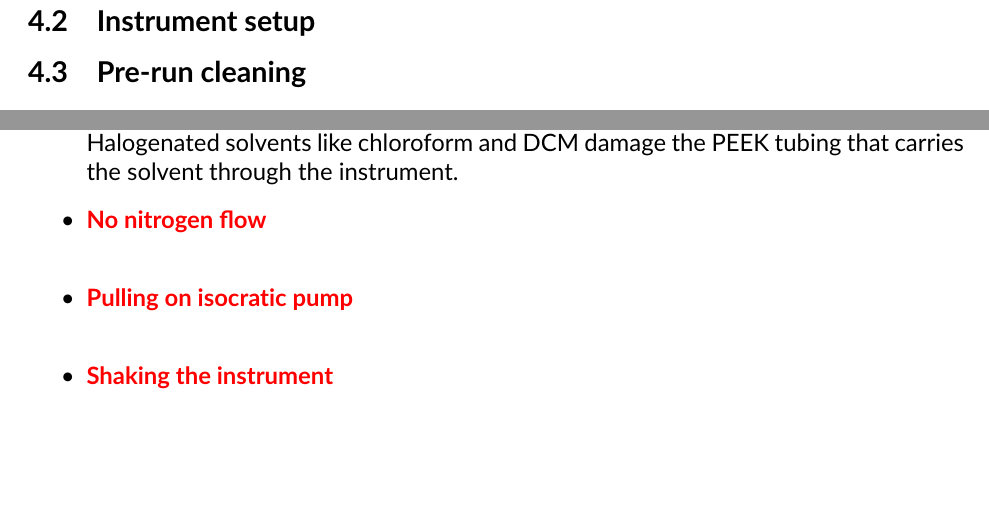
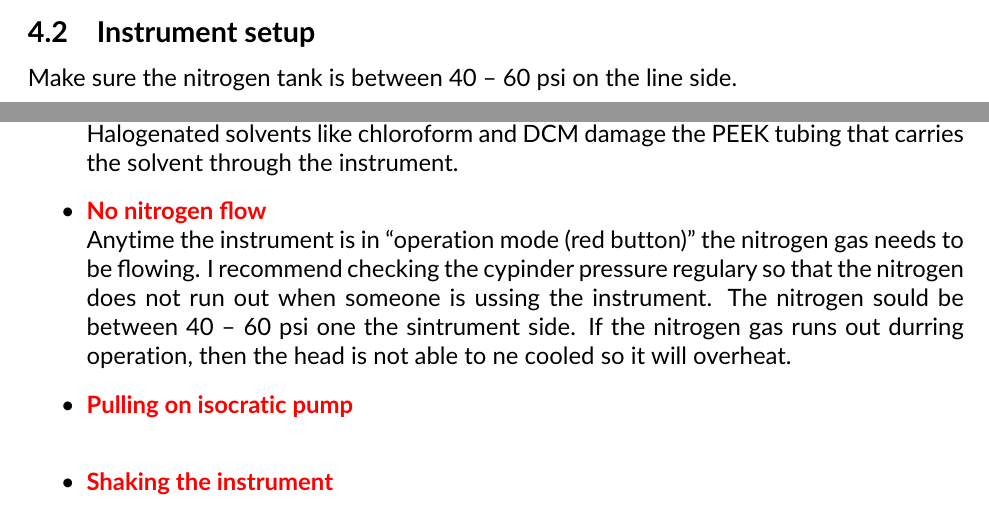
Before and after one commit to Drivingh0me/advion-esims, a LaTeX document (main.tex): two parts of pages 6 and 7 of 8 before the commit and two parts of pages 5 and 7 of 8 after it, joined at a grey line, cut so that both start at the same text, the shorter picture padded with empty space. Compiled offline with pdfLaTeX.

Commit message:
added notes

```diff
--- a/main.tex
+++ b/main.tex
@@ -103,6 +103,7 @@ In my experience, the instruments are run at the same time under each their own
 \subsection{Sample preparation}
 
 \subsection{Instrument setup}
+Make sure the nitrogen tank is between 40 -- 60 psi on the line side.
 
 \subsection{Pre-run cleaning}
 
@@ -176,10 +177,16 @@ There are multiple small things that can either damage the instrument or suppres
 This is a list of things to avoid when using or maintaining the ESI-MS.
 Items listed in \textcolor{red}{red} will damage the instrument and should never be done.
 \begin{itemize}
+
 	\item \textbf{\textcolor{red}{Halogenated solvents}}\\
 	Halogenated solvents like chloroform and DCM damage the PEEK tubing that carries the solvent through the instrument.
 
 	\item \textbf{\textcolor{red}{No nitrogen flow}}\\
+	Anytime the instrument is in ``operation mode (red button)'' the nitrogen gas needs to be flowing.
+	I recommend checking the cypinder pressure regulary so that the nitrogen does not run out when someone is ussing the instrument.
+	The nitrogen sould be between 40 -- 60 psi one the sintrument side.
+	If the nitrogen gas runs out durring operation, then the head is not able to ne cooled so it will overheat.
+
 
 	\item \textbf{\textcolor{red}{Pulling on isocratic pump}}\\
 
```
Also changed, not shown: main.tex (3 more changed lines).
